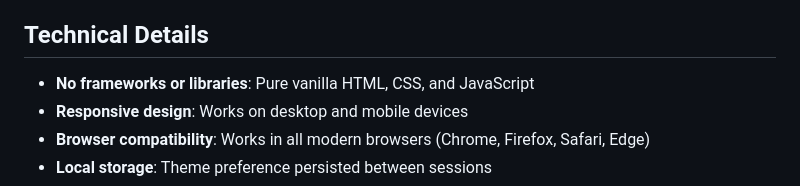
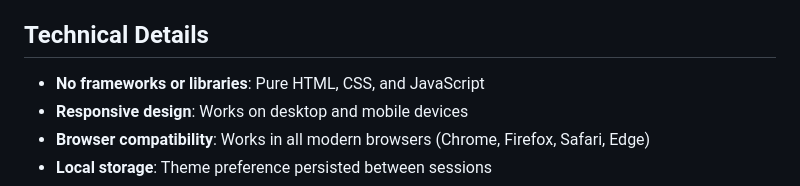
Before and after one commit to quinmoorewg/cognition-battleship, a Markdown page: README.md, the part around the change. Rendered like a GitHub page.

```diff
--- a/README.md
+++ b/README.md
@@ -123,7 +123,7 @@ A classic Battleship game built with HTML, CSS, and JavaScript. Battle against a
 
 ## Technical Details
 
-- **No frameworks or libraries**: Pure vanilla HTML, CSS, and JavaScript
+- **No frameworks or libraries**: Pure HTML, CSS, and JavaScript
 - **Responsive design**: Works on desktop and mobile devices
 - **Browser compatibility**: Works in all modern browsers (Chrome, Firefox, Safari, Edge)
 - **Local storage**: Theme preference persisted between sessions
```
